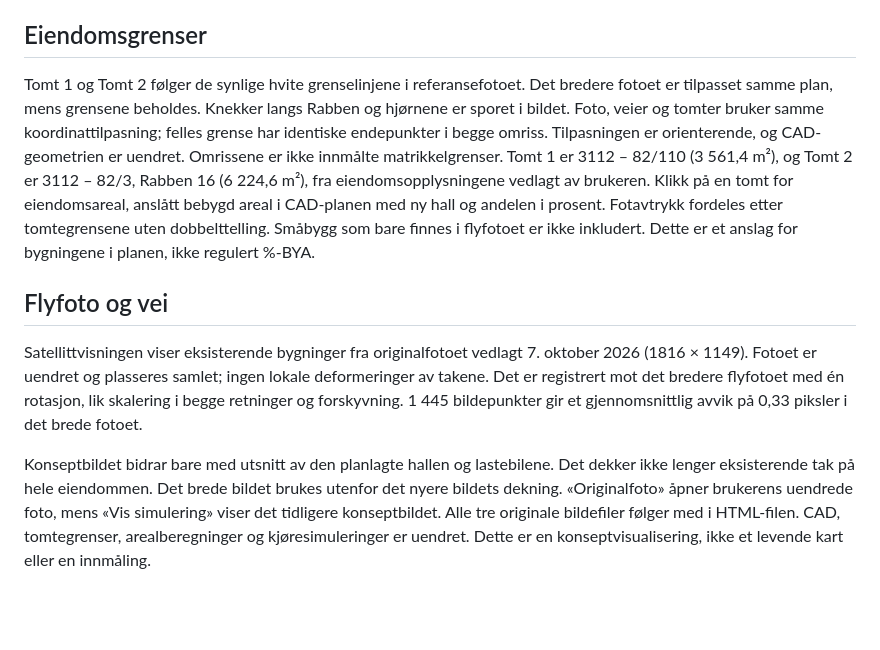
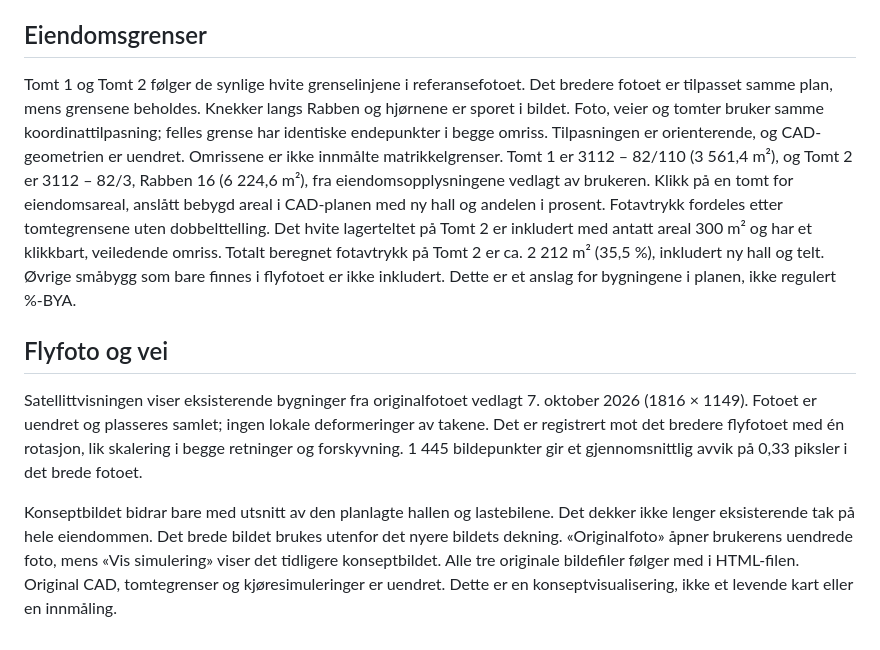
Before and after one commit to kamiloleszczynski/gpo-plan-hali-550, a Markdown page: README.md, the part around the change. GitHub-like rendering; blank space fills up the shorter version.

Commit message:
Include assumed 300 sqm storage tent in parcel 2 coverage

```diff
--- a/README.md
+++ b/README.md
@@ -32,10 +32,10 @@ Repositoriet inneholder den publiserte visningen, uten originale DWG-filer eller
 
 ## Eiendomsgrenser
 
-Tomt 1 og Tomt 2 følger de synlige hvite grenselinjene i referansefotoet. Det bredere fotoet er tilpasset samme plan, mens grensene beholdes. Knekker langs Rabben og hjørnene er sporet i bildet. Foto, veier og tomter bruker samme koordinattilpasning; felles grense har identiske endepunkter i begge omriss. Tilpasningen er orienterende, og CAD-geometrien er uendret. Omrissene er ikke innmålte matrikkelgrenser. Tomt 1 er 3112 – 82/110 (3 561,4 m²), og Tomt 2 er 3112 – 82/3, Rabben 16 (6 224,6 m²), fra eiendomsopplysningene vedlagt av brukeren. Klikk på en tomt for eiendomsareal, anslått bebygd areal i CAD-planen med ny hall og andelen i prosent. Fotavtrykk fordeles etter tomtegrensene uten dobbelttelling. Småbygg som bare finnes i flyfotoet er ikke inkludert. Dette er et anslag for bygningene i planen, ikke regulert %-BYA.
+Tomt 1 og Tomt 2 følger de synlige hvite grenselinjene i referansefotoet. Det bredere fotoet er tilpasset samme plan, mens grensene beholdes. Knekker langs Rabben og hjørnene er sporet i bildet. Foto, veier og tomter bruker samme koordinattilpasning; felles grense har identiske endepunkter i begge omriss. Tilpasningen er orienterende, og CAD-geometrien er uendret. Omrissene er ikke innmålte matrikkelgrenser. Tomt 1 er 3112 – 82/110 (3 561,4 m²), og Tomt 2 er 3112 – 82/3, Rabben 16 (6 224,6 m²), fra eiendomsopplysningene vedlagt av brukeren. Klikk på en tomt for eiendomsareal, anslått bebygd areal i CAD-planen med ny hall og andelen i prosent. Fotavtrykk fordeles etter tomtegrensene uten dobbelttelling. Det hvite lagerteltet på Tomt 2 er inkludert med antatt areal 300 m² og har et klikkbart, veiledende omriss. Totalt beregnet fotavtrykk på Tomt 2 er ca. 2 212 m² (35,5 %), inkludert ny hall og telt. Øvrige småbygg som bare finnes i flyfotoet er ikke inkludert. Dette er et anslag for bygningene i planen, ikke regulert %-BYA.
 
 ## Flyfoto og vei
 
 Satellittvisningen viser eksisterende bygninger fra originalfotoet vedlagt 7. oktober 2026 (1816 × 1149). Fotoet er uendret og plasseres samlet; ingen lokale deformeringer av takene. Det er registrert mot det bredere flyfotoet med én rotasjon, lik skalering i begge retninger og forskyvning. 1 445 bildepunkter gir et gjennomsnittlig avvik på 0,33 piksler i det brede fotoet.
 
-Konseptbildet bidrar bare med utsnitt av den planlagte hallen og lastebilene. Det dekker ikke lenger eksisterende tak på hele eiendommen. Det brede bildet brukes utenfor det nyere bildets dekning. «Originalfoto» åpner brukerens uendrede foto, mens «Vis simulering» viser det tidligere konseptbildet. Alle tre originale bildefiler følger med i HTML-filen. CAD, tomtegrenser, arealberegninger og kjøresimuleringer er uendret. Dette er en konseptvisualisering, ikke et levende kart eller en innmåling.
+Konseptbildet bidrar bare med utsnitt av den planlagte hallen og lastebilene. Det dekker ikke lenger eksisterende tak på hele eiendommen. Det brede bildet brukes utenfor det nyere bildets dekning. «Originalfoto» åpner brukerens uendrede foto, mens «Vis simulering» viser det tidligere konseptbildet. Alle tre originale bildefiler følger med i HTML-filen. Original CAD, tomtegrenser og kjøresimuleringer er uendret. Dette er en konseptvisualisering, ikke et levende kart eller en innmåling.
```
